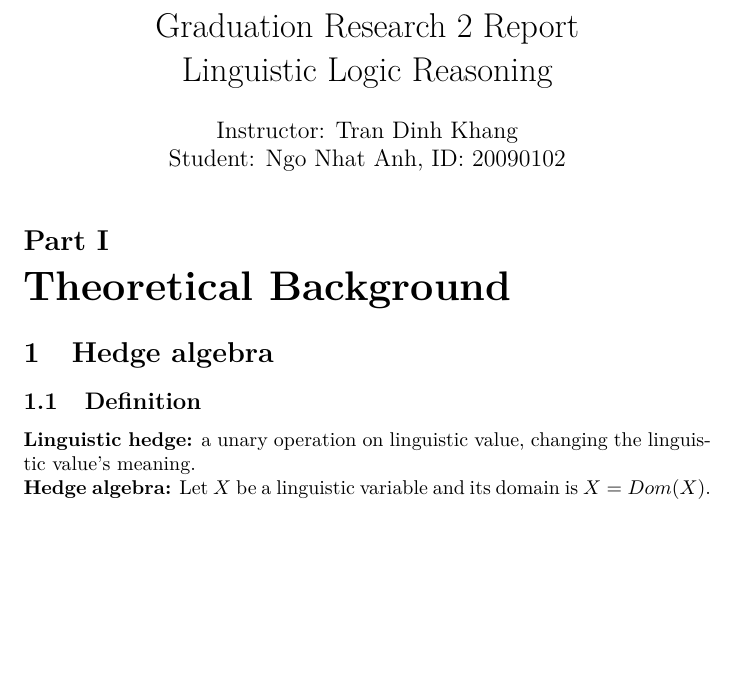
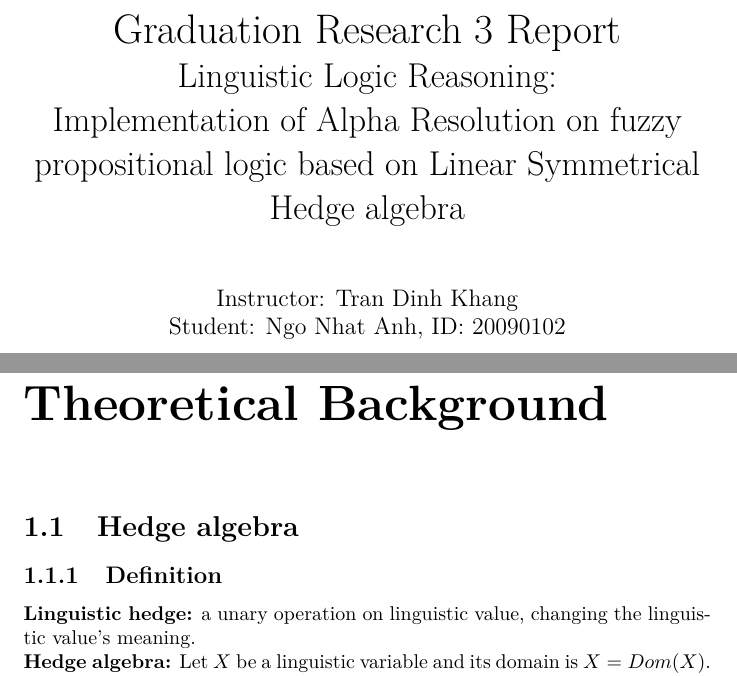
Before and after one commit to shelanoir/GR-report, a LaTeX document (gr3-report.tex): part of page 1 of 27 before the commit and two parts of pages 1 and 2 of 28 after it, the two joined at a grey line, cut so that both start at the same text, the shorter picture padded with empty space. Compiled offline with pdfLaTeX.

Commit message:
modified:   gr3-report.tex

```diff
--- a/gr3-report.tex
+++ b/gr3-report.tex
@@ -1,4 +1,4 @@
-\documentclass[26pt,fleqn,]{article}
+\documentclass[26pt,fleqn,]{report}
 %\usepackage[]{amsmath}
 \usepackage[]{mathtools}
 \usepackage[utf8]{inputenc}
@@ -9,12 +9,16 @@
 \usepackage{graphicx}
 \DeclareGraphicsExtensions{.pdf,.png,.jpg}
 \date{}
-\title{Graduation Research 2 Report\\
-Linguistic Logic Reasoning}
-\author{Instructor: Tran Dinh Khang\\Student: Ngo Nhat Anh, ID: 20090102\\}
+
 \begin {document}
 %\large
+\title{{\huge Graduation Research 3 Report}\\
+Linguistic Logic Reasoning:\\
+Implementation of Alpha Resolution on fuzzy propositional logic based on Linear Symmetrical Hedge algebra\\
+}
+\author{Instructor: Tran Dinh Khang\\Student: Ngo Nhat Anh, ID: 20090102}
 \maketitle
+
 %test
 %\begin{align}
 %e^i\pi\\ A \in B \\B \ni A \\A \not\ni B \\M > N \\\bar{A} \equiv B \cap \bar{C}
@@ -23,8 +27,8 @@ Linguistic Logic Reasoning}
 %
 %
 
-\part{Theoretical Background}
-\label{part1}
+\chapter{Theoretical Background}
+
 
 \section{Hedge algebra}
 \subsection{Definition}
```
Also changed, not shown: gr3-report.tex (2 more changed lines).
